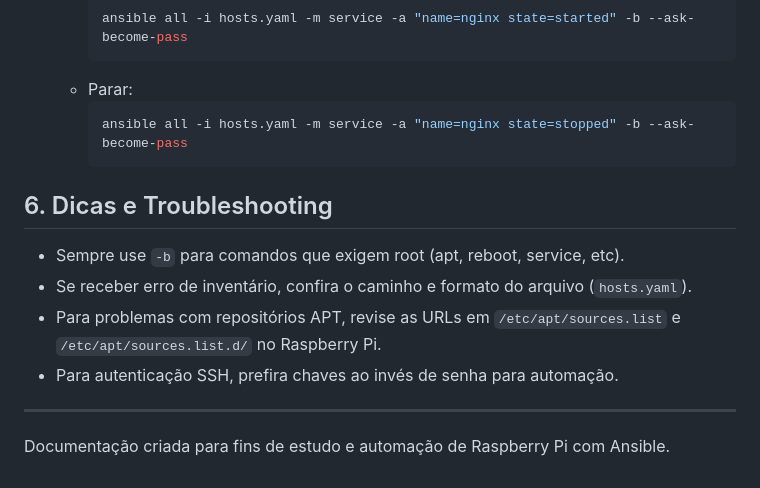
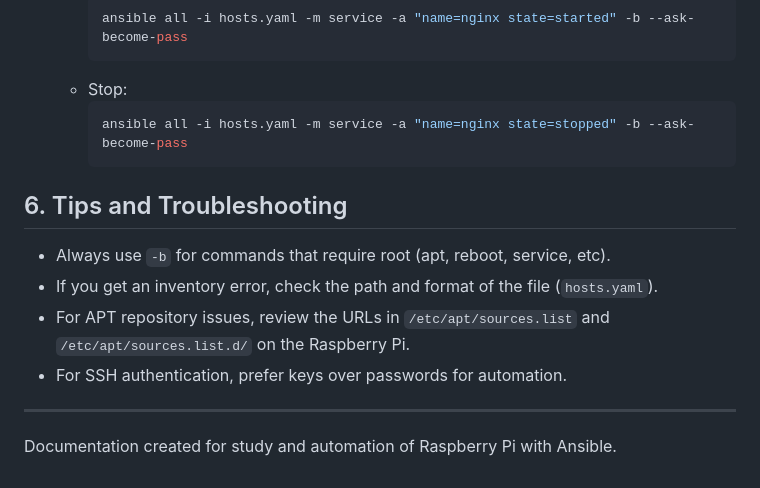
Before and after one commit to pauloaragao/ansible-study, a Markdown page: readme.md, the part around one of its changes. Rendered like a GitHub page.

````diff
--- a/readme.md
+++ b/readme.md
@@ -97,17 +98,17 @@ host_keychecking = False
 		```sh
 		ansible all -i hosts.yaml -m service -a "name=nginx state=started" -b --ask-become-pass
 		```
-	- Parar:
+	- Stop:
 		```sh
 		ansible all -i hosts.yaml -m service -a "name=nginx state=stopped" -b --ask-become-pass
 		```
 
-## 6. Dicas e Troubleshooting
+## 6. Tips and Troubleshooting
 
-- Sempre use `-b` para comandos que exigem root (apt, reboot, service, etc).
-- Se receber erro de inventário, confira o caminho e formato do arquivo (`hosts.yaml`).
-- Para problemas com repositórios APT, revise as URLs em `/etc/apt/sources.list` e `/etc/apt/sources.list.d/` no Raspberry Pi.
-- Para autenticação SSH, prefira chaves ao invés de senha para automação.
+- Always use `-b` for commands that require root (apt, reboot, service, etc).
+- If you get an inventory error, check the path and format of the file (`hosts.yaml`).
+- For APT repository issues, review the URLs in `/etc/apt/sources.list` and `/etc/apt/sources.list.d/` on the Raspberry Pi.
+- For SSH authentication, prefer keys over passwords for automation.
 
 ---
-Documentação criada para fins de estudo e automação de Raspberry Pi com Ansible.
+Documentation created for study and automation of Raspberry Pi with Ansible.
````
Also changed, not shown: other parts of readme.md (+25 -24 lines).
